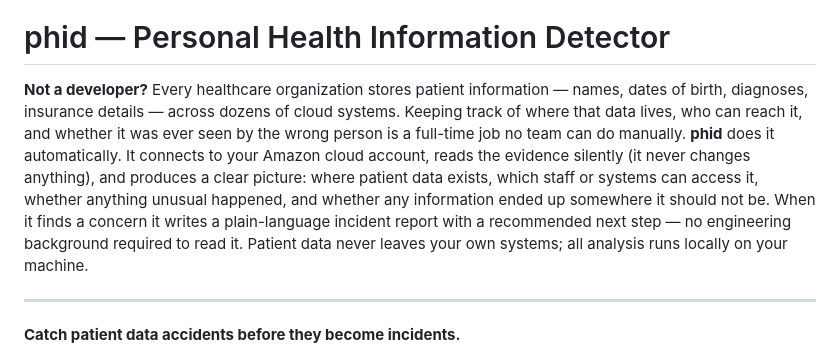
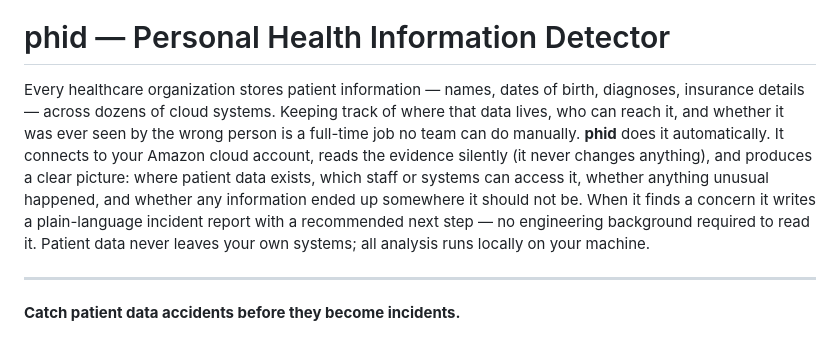
Before and after one commit to hanov/phid, a Markdown page: README.md, the part around the change. Rendered like a GitHub page.

Commit message:
Revise README content for clarity
Removed introductory note for non-developers from README.

```diff
--- a/README.md
+++ b/README.md
@@ -2,7 +2,7 @@
 
 # phid — Personal Health Information Detector
 
-**Not a developer?** Every healthcare organization stores patient information — names, dates of birth, diagnoses, insurance details — across dozens of cloud systems. Keeping track of where that data lives, who can reach it, and whether it was ever seen by the wrong person is a full-time job no team can do manually. **phid** does it automatically. It connects to your Amazon cloud account, reads the evidence silently (it never changes anything), and produces a clear picture: where patient data exists, which staff or systems can access it, whether anything unusual happened, and whether any information ended up somewhere it should not be. When it finds a concern it writes a plain-language incident report with a recommended next step — no engineering background required to read it. Patient data never leaves your own systems; all analysis runs locally on your machine.
+Every healthcare organization stores patient information — names, dates of birth, diagnoses, insurance details — across dozens of cloud systems. Keeping track of where that data lives, who can reach it, and whether it was ever seen by the wrong person is a full-time job no team can do manually. **phid** does it automatically. It connects to your Amazon cloud account, reads the evidence silently (it never changes anything), and produces a clear picture: where patient data exists, which staff or systems can access it, whether anything unusual happened, and whether any information ended up somewhere it should not be. When it finds a concern it writes a plain-language incident report with a recommended next step — no engineering background required to read it. Patient data never leaves your own systems; all analysis runs locally on your machine.
 
 ---
 
```
